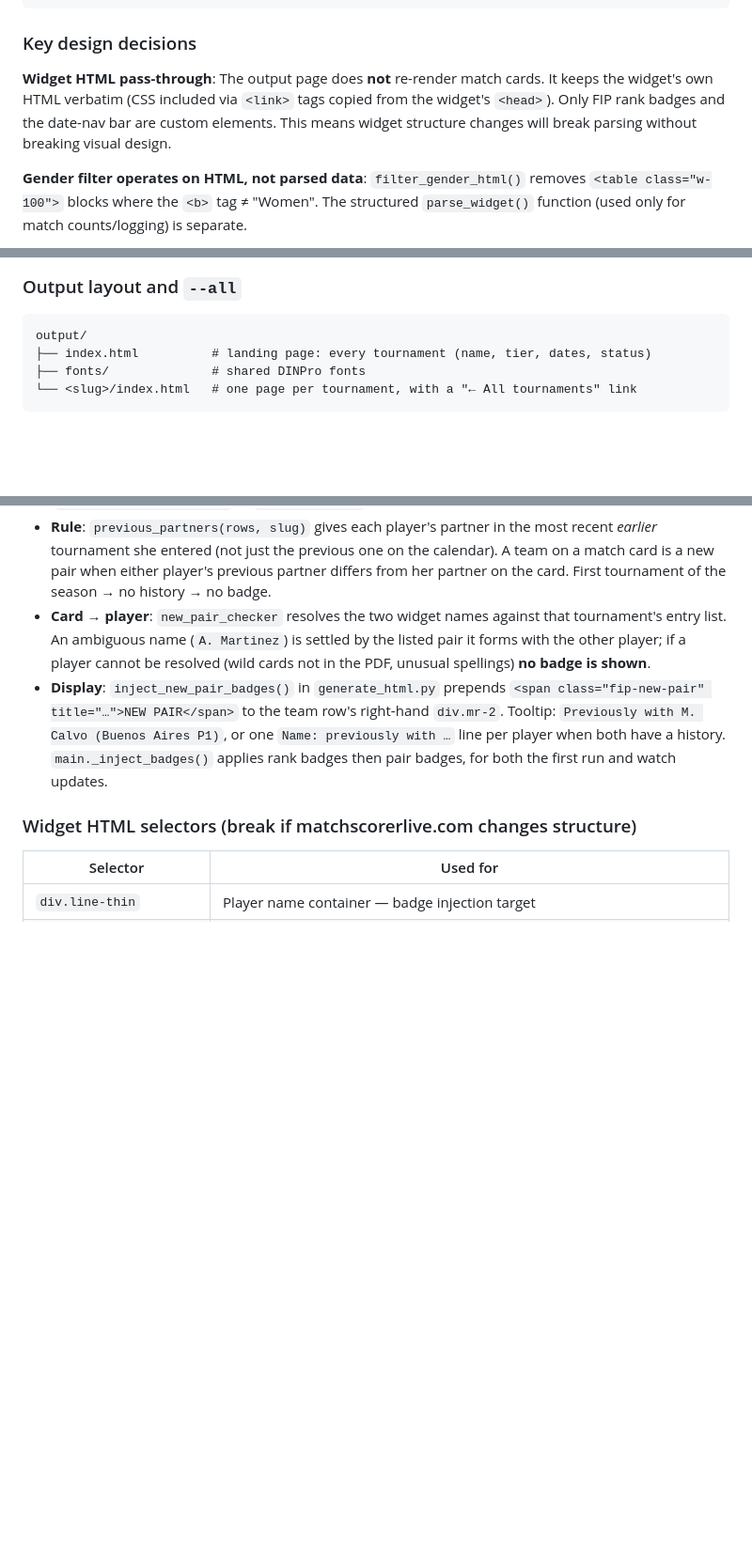
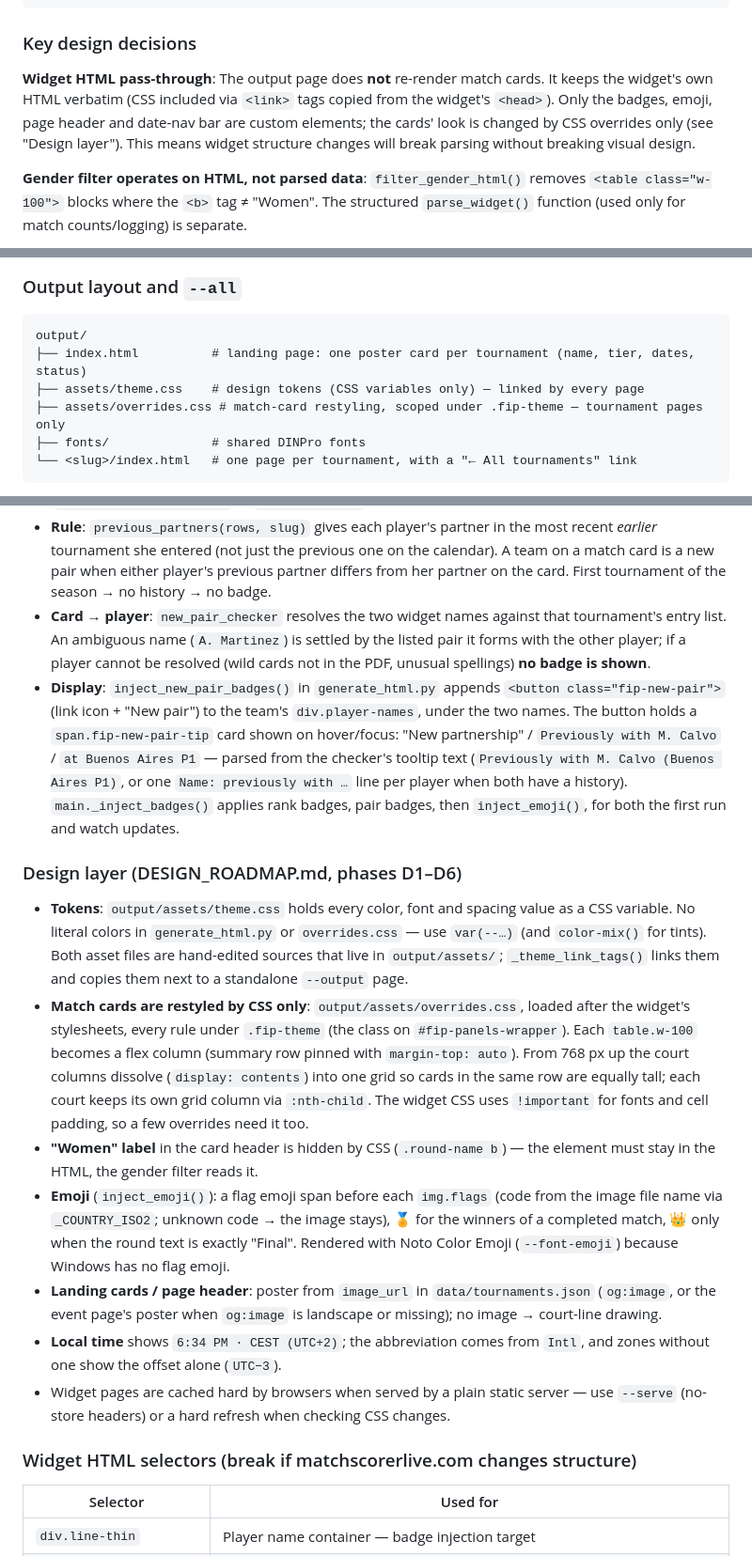
Before and after one commit to AysuSulucay/Premier-Padel-Tour-Women-oop-viewer, a Markdown page: CLAUDE.md, 3 parts joined by grey strips. Shown at 94% size. Drawn GitHub-style; blank space fills up the shorter version.

````diff
--- a/CLAUDE.md
+++ b/CLAUDE.md
@@ -58,7 +58,7 @@ padelfip.com entry list PDF →  scrape_rankings.py →  rankings cache + lookup
 
 ### Key design decisions
 
-**Widget HTML pass-through**: The output page does **not** re-render match cards. It keeps the widget's own HTML verbatim (CSS included via `<link>` tags copied from the widget's `<head>`). Only FIP rank badges and the date-nav bar are custom elements. This means widget structure changes will break parsing without breaking visual design.
+**Widget HTML pass-through**: The output page does **not** re-render match cards. It keeps the widget's own HTML verbatim (CSS included via `<link>` tags copied from the widget's `<head>`). Only the badges, emoji, page header and date-nav bar are custom elements; the cards' look is changed by CSS overrides only (see "Design layer"). This means widget structure changes will break parsing without breaking visual design.
 
 **Gender filter operates on HTML, not parsed data**: `filter_gender_html()` removes `<table class="w-100">` blocks where the `<b>` tag ≠ "Women". The structured `parse_widget()` function (used only for match counts/logging) is separate.
 
@@ -104,7 +104,9 @@ New season / new tournament: run `python discover_tournaments.py --year <year>`
 
 ```
 output/
-├── index.html          # landing page: every tournament (name, tier, dates, status)
+├── index.html          # landing page: one poster card per tournament (name, tier, dates, status)
+├── assets/theme.css    # design tokens (CSS variables only) — linked by every page
+├── assets/overrides.css # match-card restyling, scoped under .fip-theme — tournament pages only
 ├── fonts/              # shared DINPro fonts
 └── <slug>/index.html   # one page per tournament, with a "← All tournaments" link
 ```
@@ -130,7 +132,17 @@ Standalone; writes the `data/tournaments.json` that `main.py` reads. `requests +
 - **Name variants**: `_canonical_slugs()` merges a name whose words are a prefix of a longer one (`marta-borrero-fernandez` → `…-de-la-puente`).
 - **Rule**: `previous_partners(rows, slug)` gives each player's partner in the most recent *earlier* tournament she entered (not just the previous one on the calendar). A team on a match card is a new pair when either player's previous partner differs from her partner on the card. First tournament of the season → no history → no badge.
 - **Card → player**: `new_pair_checker` resolves the two widget names against that tournament's entry list. An ambiguous name (`A. Martinez`) is settled by the listed pair it forms with the other player; if a player cannot be resolved (wild cards not in the PDF, unusual spellings) **no badge is shown**.
-- **Display**: `inject_new_pair_badges()` in `generate_html.py` prepends `<span class="fip-new-pair" title="…">NEW PAIR</span>` to the team row's right-hand `div.mr-2`. Tooltip: `Previously with M. Calvo (Buenos Aires P1)`, or one `Name: previously with …` line per player when both have a history. `main._inject_badges()` applies rank badges then pair badges, for both the first run and watch updates.
+- **Display**: `inject_new_pair_badges()` in `generate_html.py` appends `<button class="fip-new-pair">` (link icon + "New pair") to the team's `div.player-names`, under the two names. The button holds a `span.fip-new-pair-tip` card shown on hover/focus: "New partnership" / `Previously with M. Calvo` / `at Buenos Aires P1` — parsed from the checker's tooltip text (`Previously with M. Calvo (Buenos Aires P1)`, or one `Name: previously with …` line per player when both have a history). `main._inject_badges()` applies rank badges, pair badges, then `inject_emoji()`, for both the first run and watch updates.
+
+### Design layer (DESIGN_ROADMAP.md, phases D1–D6)
+
+- **Tokens**: `output/assets/theme.css` holds every color, font and spacing value as a CSS variable. No literal colors in `generate_html.py` or `overrides.css` — use `var(--…)` (and `color-mix()` for tints). Both asset files are hand-edited sources that live in `output/assets/`; `_theme_link_tags()` links them and copies them next to a standalone `--output` page.
+- **Match cards are restyled by CSS only**: `output/assets/overrides.css`, loaded after the widget's stylesheets, every rule under `.fip-theme` (the class on `#fip-panels-wrapper`). Each `table.w-100` becomes a flex column (summary row pinned with `margin-top: auto`). From 768 px up the court columns dissolve (`display: contents`) into one grid so cards in the same row are equally tall; each court keeps its own grid column via `:nth-child`. The widget CSS uses `!important` for fonts and cell padding, so a few overrides need it too.
+- **"Women" label** in the card header is hidden by CSS (`.round-name b`) — the element must stay in the HTML, the gender filter reads it.
+- **Emoji** (`inject_emoji()`): a flag emoji span before each `img.flags` (code from the image file name via `_COUNTRY_ISO2`; unknown code → the image stays), 🏅 for the winners of a completed match, 👑 only when the round text is exactly "Final". Rendered with Noto Color Emoji (`--font-emoji`) because Windows has no flag emoji.
+- **Landing cards / page header**: poster from `image_url` in `data/tournaments.json` (`og:image`, or the event page's poster when `og:image` is landscape or missing); no image → court-line drawing.
+- **Local time** shows `6:34 PM · CEST (UTC+2)`; the abbreviation comes from `Intl`, and zones without one show the offset alone (`UTC−3`).
+- Widget pages are cached hard by browsers when served by a plain static server — use `--serve` (no-store headers) or a hard refresh when checking CSS changes.
 
 ### Widget HTML selectors (break if matchscorerlive.com changes structure)
 
````
Also changed, not shown: README.md (+28 -6 lines), docs/screenshots/landing.png (added), docs/screenshots/tournament-narrow.png (added), docs/screenshots/tournament.png (added), 1 other file.
